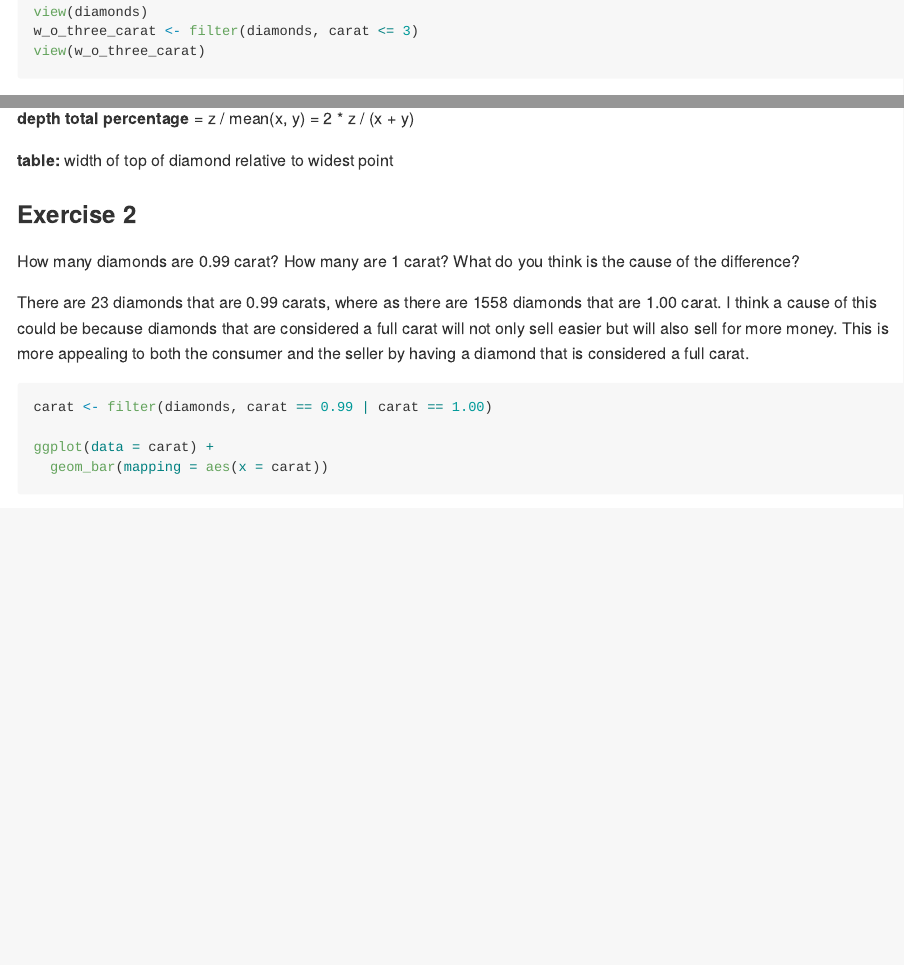
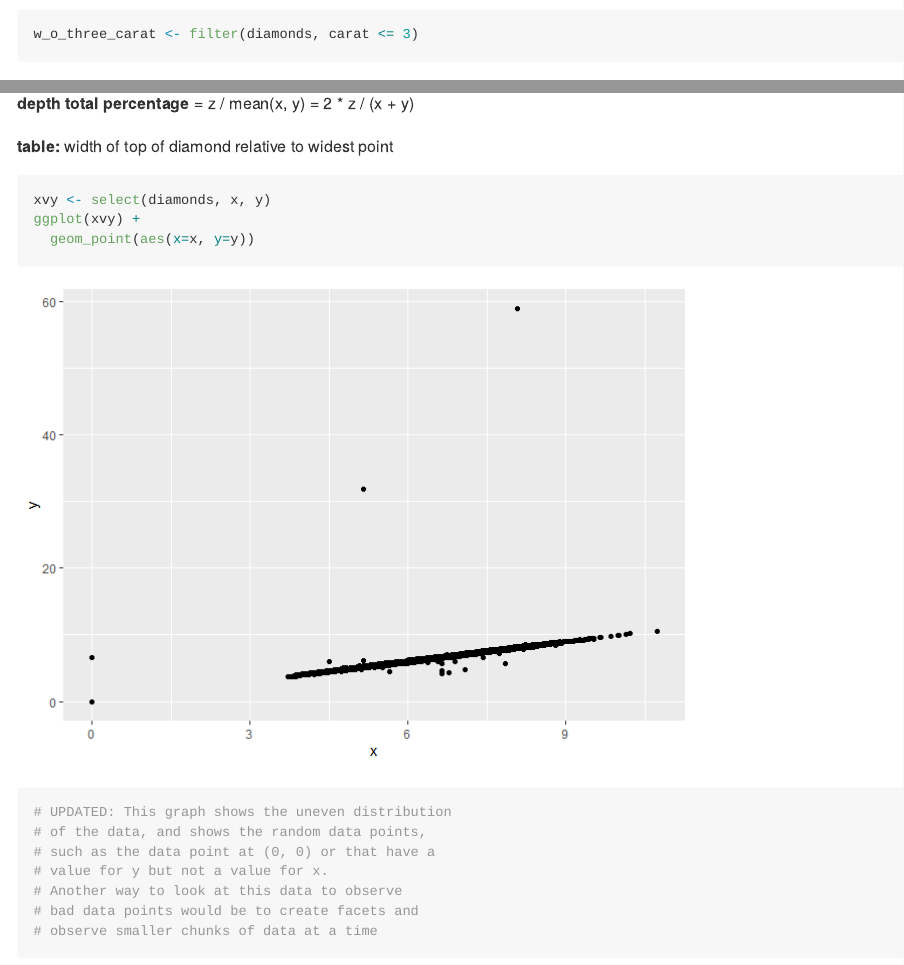
Before and after one commit to elainemwright/data475, a Quarto document (homework/hmk_06/hmk_06.qmd): the page in a window 1100 px wide, from 430 px down before the commit and from 520 px down after it, so that both start at the same text, and a second part further down, joined at a grey line. The pictures show the output file homework/hmk_06/hmk_06.md that the author committed with the source, drawn offline in the style of GitHub.

Commit message:
Homeworks Updated

````diff
--- a/homework/hmk_06/hmk_06.qmd
+++ b/homework/hmk_06/hmk_06.qmd
@@ -13,9 +13,7 @@ I think some data that qualifies as bad within this data set is any diamond with
 
 ```{r, message = FALSE}
 library(tidyverse)
-view(diamonds)
 w_o_three_carat <- filter(diamonds, carat <= 3)
-view(w_o_three_carat)
 ```
 
 Diamonds Data Set - Variables
@@ -38,7 +36,21 @@ Diamonds Data Set - Variables
 
     **depth total percentage** = z / mean(x, y) = 2 \* z / (x + y)
 
-    **table:** width of top of diamond relative to widest point
+    **table:** width of top of diamond relative to widest point\
+
+```{r}
+xvy <- select(diamonds, x, y)
+ggplot(xvy) +
+  geom_point(aes(x=x, y=y))
+
+# UPDATED: This graph shows the uneven distribution
+# of the data, and shows the random data points,
+# such as the data point at (0, 0) or that have a
+# value for y but not a value for x.
+# Another way to look at this data to observe
+# bad data points would be to create facets and
+# observe smaller chunks of data at a time
+```
 
 ### Exercise 2
 
````
Also changed, not shown: homework/hmk_05/hmk_05.qmd (+13 -3 lines), homework/hmk_06/hmk_06.md, homework/hmk_06/hmk_06_files/figure-gfm/unnamed-chunk-2-1.png (added), homework/hmk_06/hmk_06_files/figure-gfm/unnamed-chunk-3-1.png (added), homework/hmk_06/hmk_06_files/figure-gfm/unnamed-chunk-5-1.png (added), homework/hmk_06/hmk_06_files/figure-gfm/unnamed-chunk-6-1.png (added), homework/hmk_06/hmk_06_files/figure-gfm/unnamed-chunk-7-1.png (added), homework/hmk_06/hmk_06_files/figure-gfm/unnamed-chunk-8-1.png (added), homework/hmk_08/HMK_8.qmd (line endings or trailing spaces).
